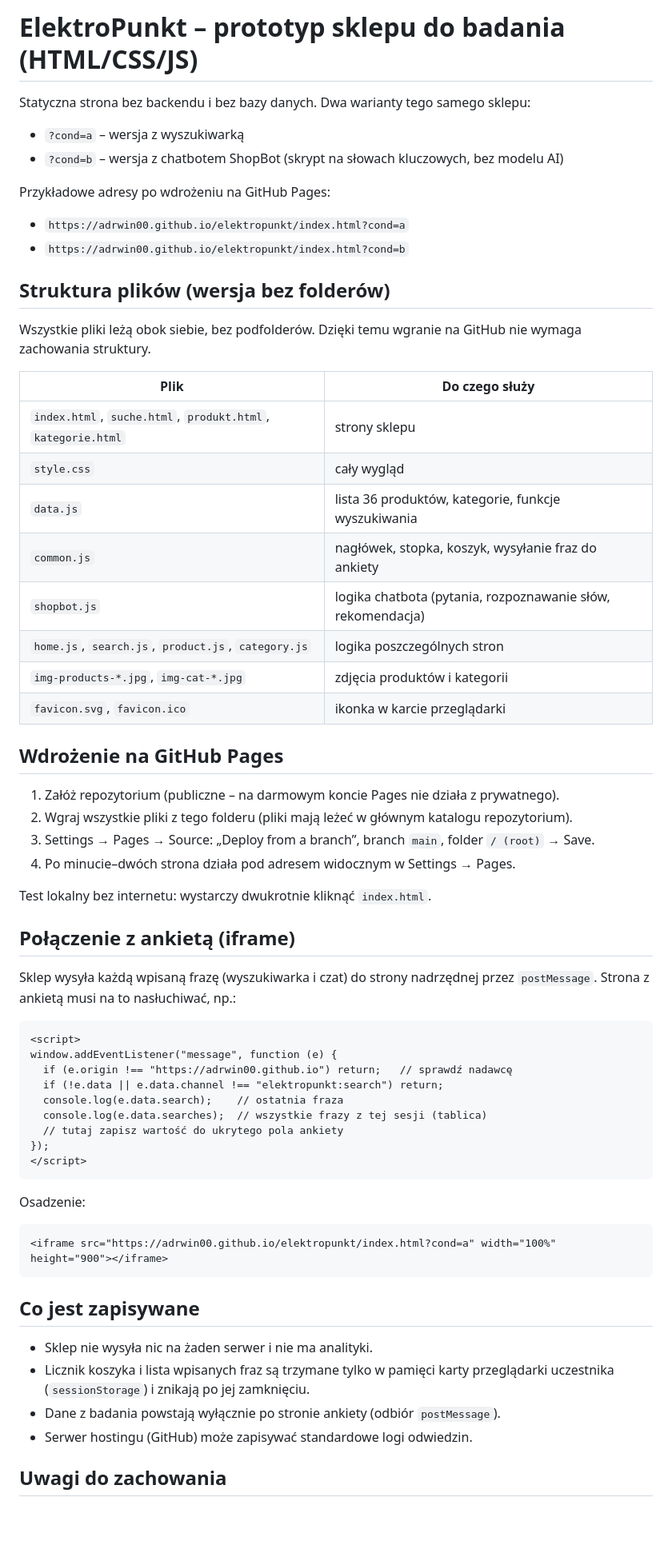
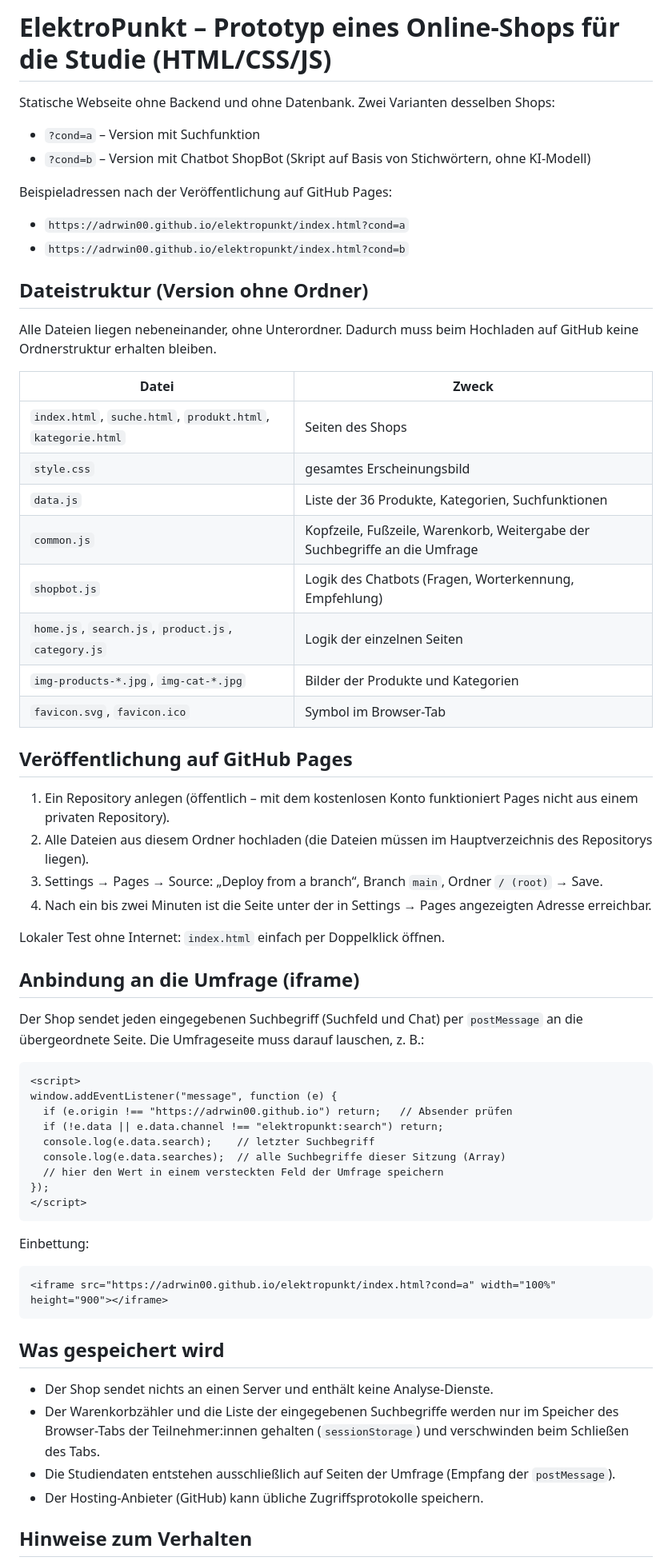
Before and after one commit to adrwin00/elektropunkt, a Markdown page: README.md, the part around one of its changes. Shown at 80% size. GitHub-like rendering; blank space fills up the shorter version.

````diff
--- a/README.md
+++ b/README.md
@@ -1,68 +1,68 @@
-# ElektroPunkt – prototyp sklepu do badania (HTML/CSS/JS)
+# ElektroPunkt – Prototyp eines Online-Shops für die Studie (HTML/CSS/JS)
 
-Statyczna strona bez backendu i bez bazy danych. Dwa warianty tego samego sklepu:
+Statische Webseite ohne Backend und ohne Datenbank. Zwei Varianten desselben Shops:
 
-- `?cond=a` – wersja z wyszukiwarką
-- `?cond=b` – wersja z chatbotem ShopBot (skrypt na słowach kluczowych, bez modelu AI)
+- `?cond=a` – Version mit Suchfunktion
+- `?cond=b` – Version mit Chatbot ShopBot (Skript auf Basis von Stichwörtern, ohne KI-Modell)
 
-Przykładowe adresy po wdrożeniu na GitHub Pages:
+Beispieladressen nach der Veröffentlichung auf GitHub Pages:
 
 - `https://adrwin00.github.io/elektropunkt/index.html?cond=a`
 - `https://adrwin00.github.io/elektropunkt/index.html?cond=b`
 
-## Struktura plików (wersja bez folderów)
+## Dateistruktur (Version ohne Ordner)
 
-Wszystkie pliki leżą obok siebie, bez podfolderów. Dzięki temu wgranie na GitHub nie wymaga zachowania struktury.
+Alle Dateien liegen nebeneinander, ohne Unterordner. Dadurch muss beim Hochladen auf GitHub keine Ordnerstruktur erhalten bleiben.
 
-| Plik | Do czego służy |
+| Datei | Zweck |
 | --- | --- |
-| `index.html`, `suche.html`, `produkt.html`, `kategorie.html` | strony sklepu |
-| `style.css` | cały wygląd |
-| `data.js` | lista 36 produktów, kategorie, funkcje wyszukiwania |
-| `common.js` | nagłówek, stopka, koszyk, wysyłanie fraz do ankiety |
-| `shopbot.js` | logika chatbota (pytania, rozpoznawanie słów, rekomendacja) |
-| `home.js`, `search.js`, `product.js`, `category.js` | logika poszczególnych stron |
-| `img-products-*.jpg`, `img-cat-*.jpg` | zdjęcia produktów i kategorii |
-| `favicon.svg`, `favicon.ico` | ikonka w karcie przeglądarki |
+| `index.html`, `suche.html`, `produkt.html`, `kategorie.html` | Seiten des Shops |
+| `style.css` | gesamtes Erscheinungsbild |
+| `data.js` | Liste der 36 Produkte, Kategorien, Suchfunktionen |
+| `common.js` | Kopfzeile, Fußzeile, Warenkorb, Weitergabe der Suchbegriffe an die Umfrage |
+| `shopbot.js` | Logik des Chatbots (Fragen, Worterkennung, Empfehlung) |
+| `home.js`, `search.js`, `product.js`, `category.js` | Logik der einzelnen Seiten |
+| `img-products-*.jpg`, `img-cat-*.jpg` | Bilder der Produkte und Kategorien |
+| `favicon.svg`, `favicon.ico` | Symbol im Browser-Tab |
 
-## Wdrożenie na GitHub Pages
+## Veröffentlichung auf GitHub Pages
 
-1. Załóż repozytorium (publiczne – na darmowym koncie Pages nie działa z prywatnego).
-2. Wgraj wszystkie pliki z tego folderu (pliki mają leżeć w głównym katalogu repozytorium).
-3. Settings → Pages → Source: „Deploy from a branch”, branch `main`, folder `/ (root)` → Save.
-4. Po minucie–dwóch strona działa pod adresem widocznym w Settings → Pages.
+1. Ein Repository anlegen (öffentlich – mit dem kostenlosen Konto funktioniert Pages nicht aus einem privaten Repository).
+2. Alle Dateien aus diesem Ordner hochladen (die Dateien müssen im Hauptverzeichnis des Repositorys liegen).
+3. Settings → Pages → Source: „Deploy from a branch“, Branch `main`, Ordner `/ (root)` → Save.
+4. Nach ein bis zwei Minuten ist die Seite unter der in Settings → Pages angezeigten Adresse erreichbar.
 
-Test lokalny bez internetu: wystarczy dwukrotnie kliknąć `index.html`.
+Lokaler Test ohne Internet: `index.html` einfach per Doppelklick öffnen.
 
-## Połączenie z ankietą (iframe)
+## Anbindung an die Umfrage (iframe)
 
-Sklep wysyła każdą wpisaną frazę (wyszukiwarka i czat) do strony nadrzędnej przez `postMessage`.
-Strona z ankietą musi na to nasłuchiwać, np.:
+Der Shop sendet jeden eingegebenen Suchbegriff (Suchfeld und Chat) per `postMessage` an die übergeordnete Seite.
+Die Umfrageseite muss darauf lauschen, z. B.:
 
 ```html
 <script>
 window.addEventListener("message", function (e) {
-  if (e.origin !== "https://adrwin00.github.io") return;   // sprawdź nadawcę
+  if (e.origin !== "https://adrwin00.github.io") return;   // Absender prüfen
   if (!e.data || e.data.channel !== "elektropunkt:search") return;
-  console.log(e.data.search);    // ostatnia fraza
-  console.log(e.data.searches);  // wszystkie frazy z tej sesji (tablica)
-  // tutaj zapisz wartość do ukrytego pola ankiety
+  console.log(e.data.search);    // letzter Suchbegriff
+  console.log(e.data.searches);  // alle Suchbegriffe dieser Sitzung (Array)
+  // hier den Wert in einem versteckten Feld der Umfrage speichern
 });
 </script>
 ```
 
-Osadzenie:
+Einbettung:
 
 ```html
 <iframe src="https://adrwin00.github.io/elektropunkt/index.html?cond=a" width="100%" height="900"></iframe>
 ```
 
-## Co jest zapisywane
+## Was gespeichert wird
 
-- Sklep nie wysyła nic na żaden serwer i nie ma analityki.
-- Licznik koszyka i lista wpisanych fraz są trzymane tylko w pamięci karty przeglądarki uczestnika (`sessionStorage`) i znikają po jej zamknięciu.
-- Dane z badania powstają wyłącznie po stronie ankiety (odbiór `postMessage`).
-- Serwer hostingu (GitHub) może zapisywać standardowe logi odwiedzin.
+- Der Shop sendet nichts an einen Server und enthält keine Analyse-Dienste.
+- Der Warenkorbzähler und die Liste der eingegebenen Suchbegriffe werden nur im Speicher des Browser-Tabs der Teilnehmer:innen gehalten (`sessionStorage`) und verschwinden beim Schließen des Tabs.
+- Die Studiendaten entstehen ausschließlich auf Seiten der Umfrage (Empfang der `postMessage`).
+- Der Hosting-Anbieter (GitHub) kann übliche Zugriffsprotokolle speichern.
 
-## Uwagi do zachowania
+## Hinweise zum Verhalten
 
````
Also changed, not shown: other parts of README.md (+5 -5 lines).
